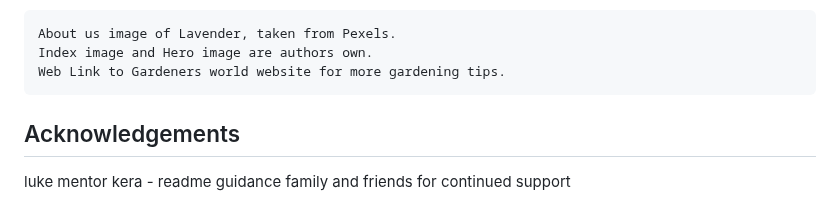
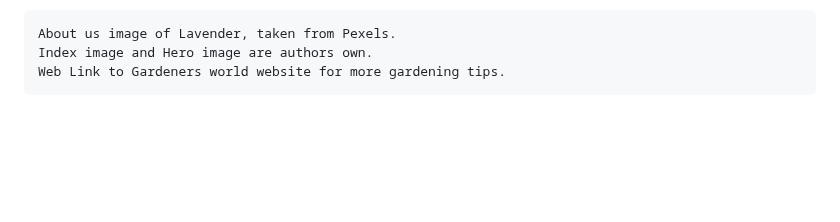
Before and after one commit to BeeBeeBethC/The-Gardening-Club, a Markdown page: README.md, the part around one of its changes. Rendered like a GitHub page; blank space fills up the shorter version.

```diff
--- a/README.md
+++ b/README.md
@@ -115,9 +123,3 @@ local development - Fork/Clone
     About us image of Lavender, taken from Pexels.
     Index image and Hero image are authors own.
     Web Link to Gardeners world website for more gardening tips.
-
-## Acknowledgements
-
-luke mentor
-kera - readme guidance
-family and friends for continued support
```
Also changed, not shown: other parts of README.md (+15 -7 lines).
